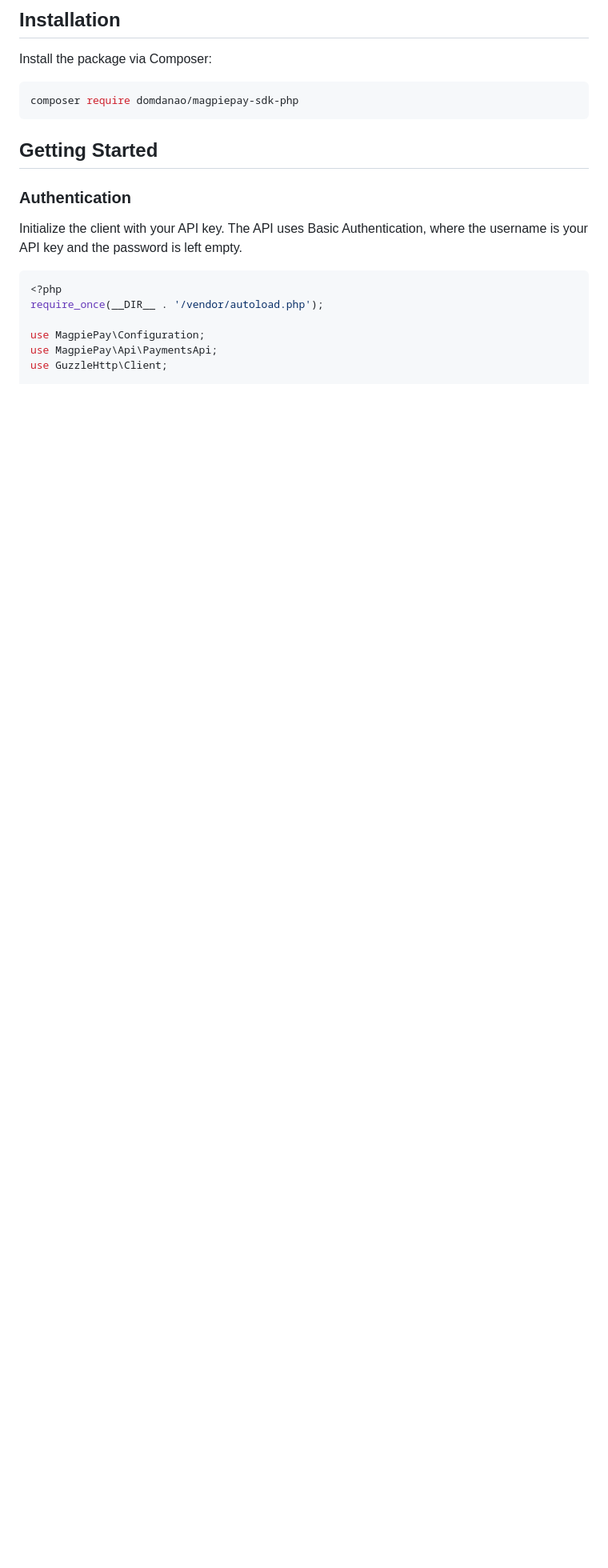
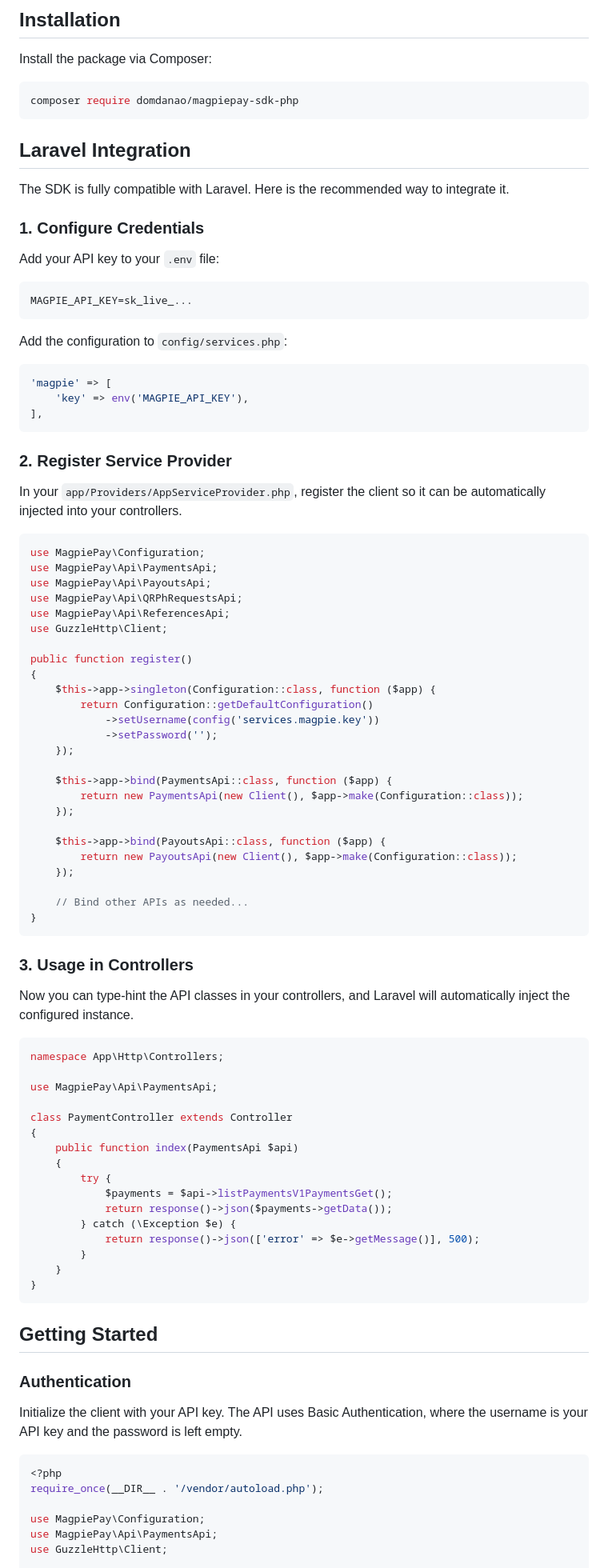
Before and after one commit to domdanao/magpiepay-sdk, a Markdown page: sdks/php/README.md, the part around the change. Shown at 80% size. Rendered like a GitHub page; blank space fills up the shorter version.

Commit message:
Add Laravel integration guide to PHP SDK README

````diff
--- a/sdks/php/README.md
+++ b/sdks/php/README.md
@@ -8,6 +8,81 @@ Install the package via Composer:
 
 ```bash
 composer require domdanao/magpiepay-sdk-php
+```
+
+## Laravel Integration
+
+The SDK is fully compatible with Laravel. Here is the recommended way to integrate it.
+
+### 1. Configure Credentials
+
+Add your API key to your `.env` file:
+
+```dotenv
+MAGPIE_API_KEY=sk_live_...
+```
+
+Add the configuration to `config/services.php`:
+
+```php
+'magpie' => [
+    'key' => env('MAGPIE_API_KEY'),
+],
+```
+
+### 2. Register Service Provider
+
+In your `app/Providers/AppServiceProvider.php`, register the client so it can be automatically injected into your controllers.
+
+```php
+use MagpiePay\Configuration;
+use MagpiePay\Api\PaymentsApi;
+use MagpiePay\Api\PayoutsApi;
+use MagpiePay\Api\QRPhRequestsApi;
+use MagpiePay\Api\ReferencesApi;
+use GuzzleHttp\Client;
+
+public function register()
+{
+    $this->app->singleton(Configuration::class, function ($app) {
+        return Configuration::getDefaultConfiguration()
+            ->setUsername(config('services.magpie.key'))
+            ->setPassword('');
+    });
+
+    $this->app->bind(PaymentsApi::class, function ($app) {
+        return new PaymentsApi(new Client(), $app->make(Configuration::class));
+    });
+
+    $this->app->bind(PayoutsApi::class, function ($app) {
+        return new PayoutsApi(new Client(), $app->make(Configuration::class));
+    });
+
+    // Bind other APIs as needed...
+}
+```
+
+### 3. Usage in Controllers
+
+Now you can type-hint the API classes in your controllers, and Laravel will automatically inject the configured instance.
+
+```php
+namespace App\Http\Controllers;
+
+use MagpiePay\Api\PaymentsApi;
+
+class PaymentController extends Controller
+{
+    public function index(PaymentsApi $api)
+    {
+        try {
+            $payments = $api->listPaymentsV1PaymentsGet();
+            return response()->json($payments->getData());
+        } catch (\Exception $e) {
+            return response()->json(['error' => $e->getMessage()], 500);
+        }
+    }
+}
 ```
 
 ## Getting Started
````
